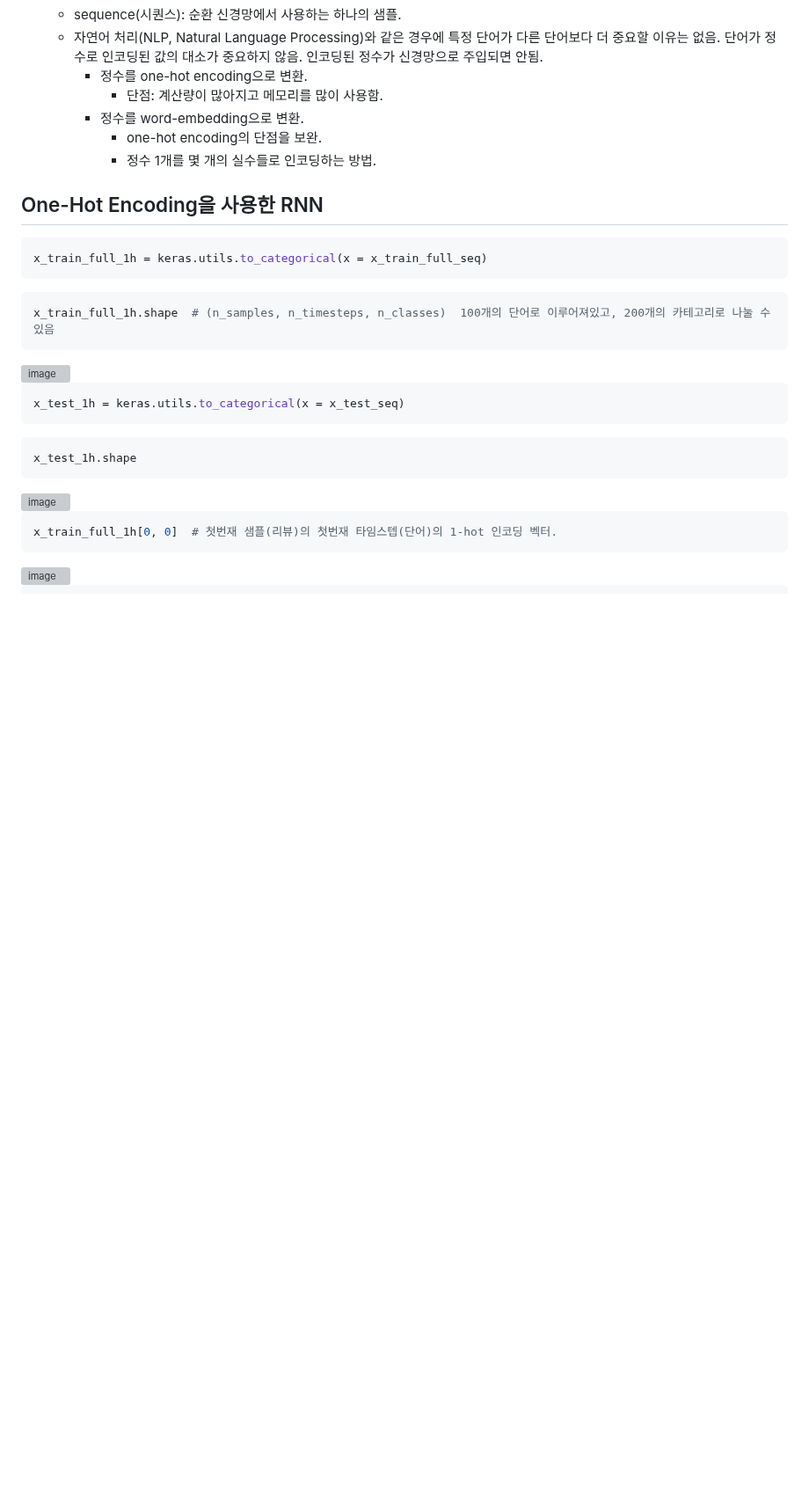
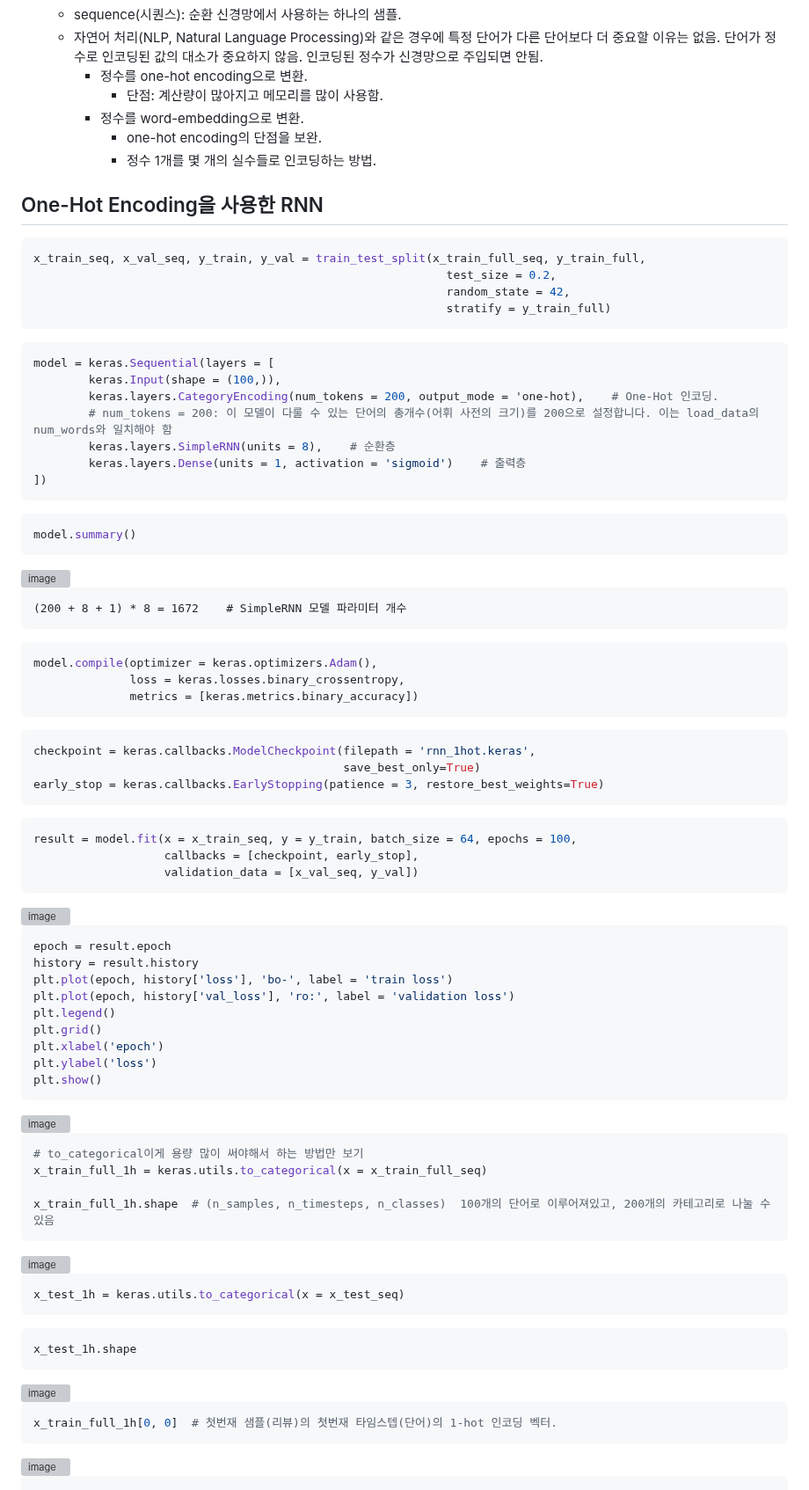
Before and after one commit to binibinibini/study, a Markdown page: da/76일차.md, the part around the change. Shown at 88% size. Drawn GitHub-style; blank space fills up the shorter version; grey boxes are pictures that could not be loaded.

````diff
--- a/da/76일차.md
+++ b/da/76일차.md
@@ -121,9 +121,63 @@ print(x_train_full[5])
 ## One-Hot Encoding을 사용한 RNN
 
 ```python
-x_train_full_1h = keras.utils.to_categorical(x = x_train_full_seq)
+x_train_seq, x_val_seq, y_train, y_val = train_test_split(x_train_full_seq, y_train_full,
+                                                            test_size = 0.2,
+                                                            random_state = 42,
+                                                            stratify = y_train_full)
 ```
 ```python
+model = keras.Sequential(layers = [
+        keras.Input(shape = (100,)),
+        keras.layers.CategoryEncoding(num_tokens = 200, output_mode = 'one-hot),    # One-Hot 인코딩.
+        # num_tokens = 200: 이 모델이 다룰 수 있는 단어의 총개수(어휘 사전의 크기)를 200으로 설정합니다. 이는 load_data의 num_words와 일치해야 함
+        keras.layers.SimpleRNN(units = 8),    # 순환층
+        keras.layers.Dense(units = 1, activation = 'sigmoid')    # 출력층
+])
+```
+```python
+model.summary()
+```
+<img width="553" height="217" alt="image" src="https://github.com/user-attachments/assets/c16cd2ec-ab4d-4200-abe2-595f57353826" />
+
+```
+(200 + 8 + 1) * 8 = 1672    # SimpleRNN 모델 파라미터 개수
+```
+```python
+model.compile(optimizer = keras.optimizers.Adam(),
+              loss = keras.losses.binary_crossentropy,
+              metrics = [keras.metrics.binary_accuracy])
+```
+```python
+checkpoint = keras.callbacks.ModelCheckpoint(filepath = 'rnn_1hot.keras',
+                                             save_best_only=True)
+early_stop = keras.callbacks.EarlyStopping(patience = 3, restore_best_weights=True)
+```
+```python
+result = model.fit(x = x_train_seq, y = y_train, batch_size = 64, epochs = 100,
+                   callbacks = [checkpoint, early_stop],
+                   validation_data = [x_val_seq, y_val])
+```
+<img width="1087" height="230" alt="image" src="https://github.com/user-attachments/assets/24d31d07-9c21-4c56-8b14-77aac2cd9fb7" />
+
+```python
+epoch = result.epoch
+history = result.history
+plt.plot(epoch, history['loss'], 'bo-', label = 'train loss')
+plt.plot(epoch, history['val_loss'], 'ro:', label = 'validation loss')
+plt.legend()
+plt.grid()
+plt.xlabel('epoch')
+plt.ylabel('loss')
+plt.show()
+```
+<img width="576" height="432" alt="image" src="https://github.com/user-attachments/assets/4672fd43-af82-458d-97fe-c60c0fd58dc9" />
+
+
+```python
+# to_categorical이게 용량 많이 써야해서 하는 방법만 보기
+x_train_full_1h = keras.utils.to_categorical(x = x_train_full_seq)
+
 x_train_full_1h.shape  # (n_samples, n_timesteps, n_classes)  100개의 단어로 이루어져있고, 200개의 카테고리로 나눌 수 있음
 ```
 <img width="133" height="26" alt="image" src="https://github.com/user-attachments/assets/e6805725-4227-42a2-91fa-04a16ce6645d" />
````
